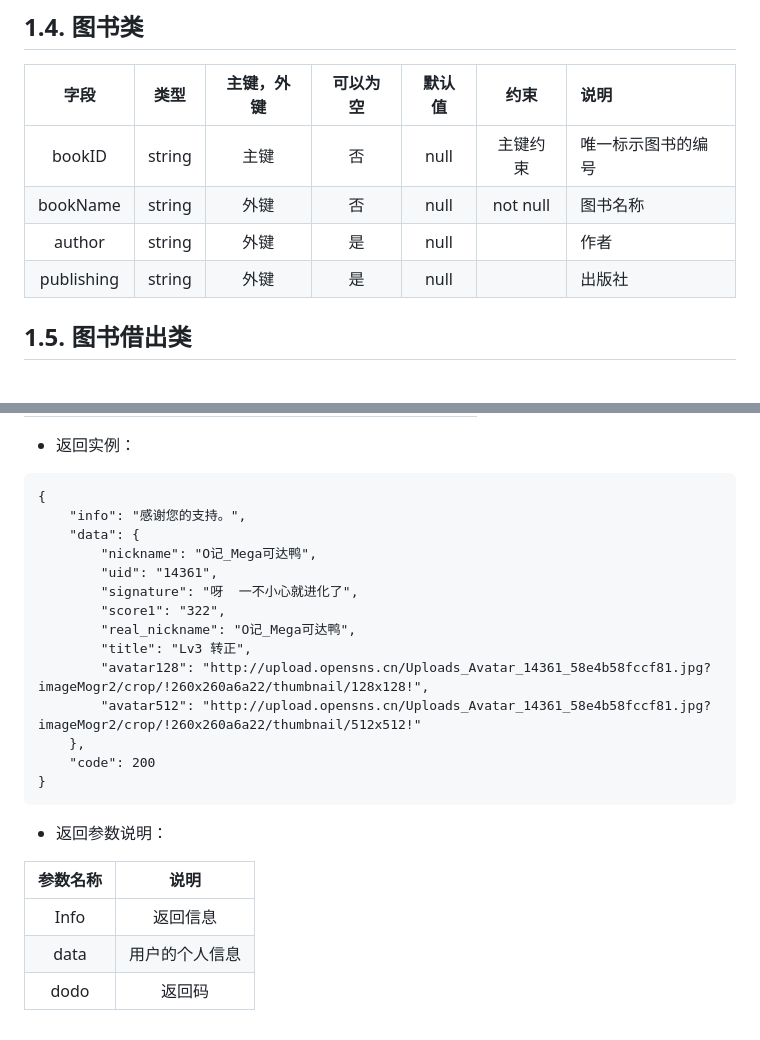
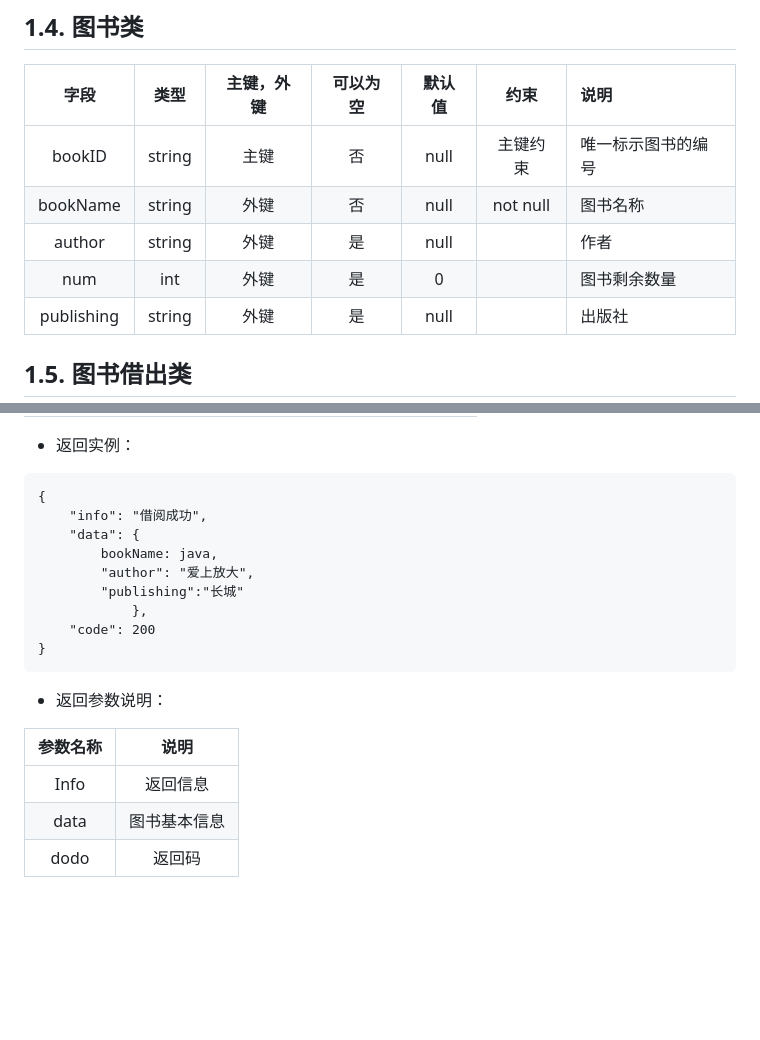
Before and after one commit to Gaojie19971011/is_analysis, a Markdown page: test5/README.md, 2 parts joined by grey strips. GitHub-like rendering; blank space fills up the shorter version.

````diff
--- a/test5/README.md
+++ b/test5/README.md
@@ -33,6 +33,7 @@
 |bookID|string|主键|否|null|主键约束|唯一标示图书的编号|
 |bookName|string| 外键|否|null|not null|图书名称|
 |author|string|外键|是|null| |作者|
+|num|int|外键|是|0| |图书剩余数量|
 |publishing|string|外键|是|null| |出版社|
 
 ## 1.5. 图书借出类
@@ -106,17 +105,12 @@
 - 返回实例：
 ```
 {
-    "info": "感谢您的支持。",
+    "info": "借阅成功",
     "data": {
-        "nickname": "O记_Mega可达鸭",
-        "uid": "14361",
-        "signature": "呀  一不小心就进化了",
-        "score1": "322",
-        "real_nickname": "O记_Mega可达鸭",
-        "title": "Lv3 转正",
-        "avatar128": "http://upload.opensns.cn/Uploads_Avatar_14361_58e4b58fccf81.jpg?imageMogr2/crop/!260x260a6a22/thumbnail/128x128!",
-        "avatar512": "http://upload.opensns.cn/Uploads_Avatar_14361_58e4b58fccf81.jpg?imageMogr2/crop/!260x260a6a22/thumbnail/512x512!"
-    },
+        bookName: java,
+        "author": "爱上放大",
+        "publishing":"长城"
+            },
     "code": 200
 }
 ```
@@ -125,5 +119,5 @@
 |参数名称|说明|
 |:-------:|:-------------: |
 |Info|返回信息|
-|data|用户的个人信息|
+|data|图书基本信息|
 |dodo|返回码|
````
Also changed, not shown: other parts of test5/README.md (+19 -21 lines), test5/index.png (deleted), test5/index2.png (added).
